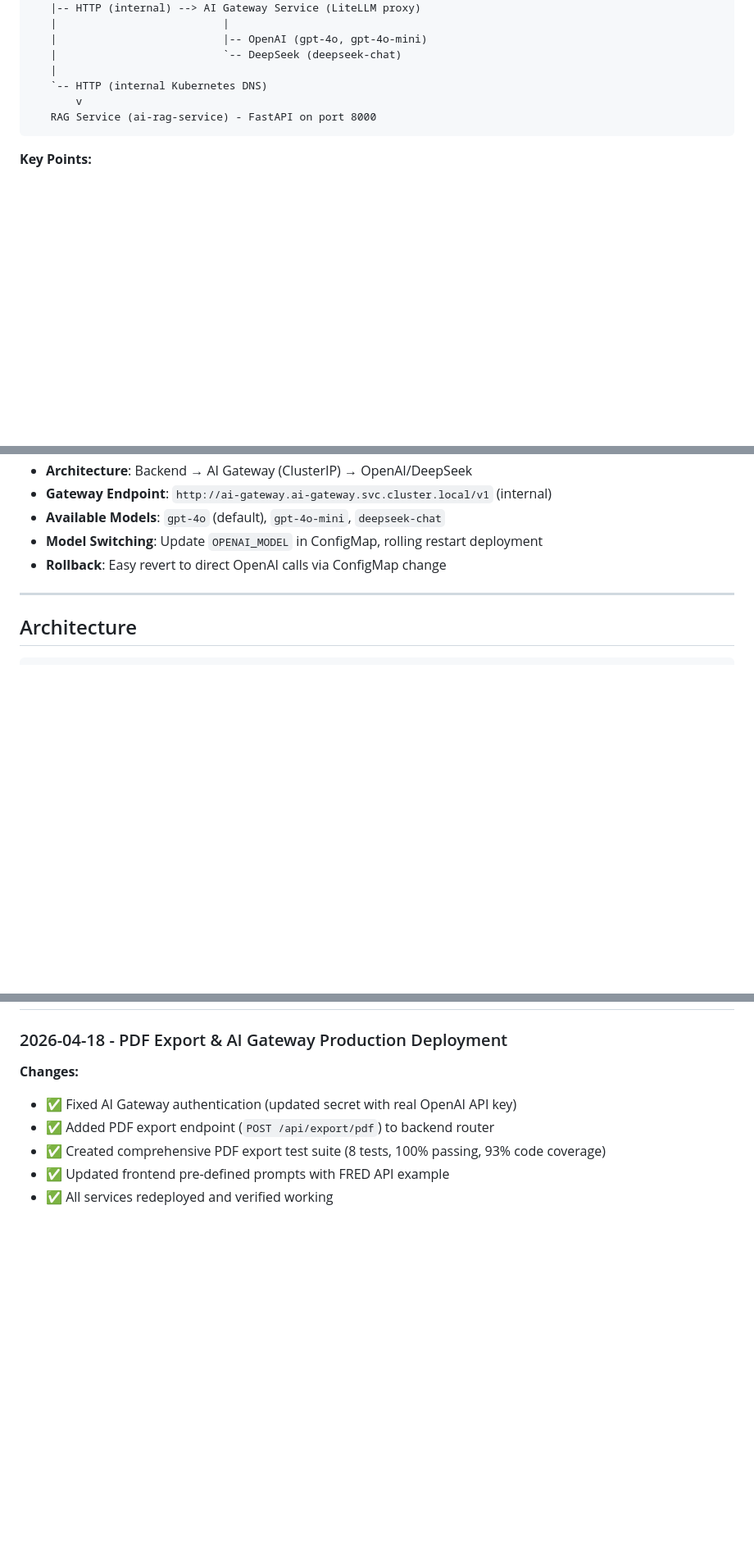
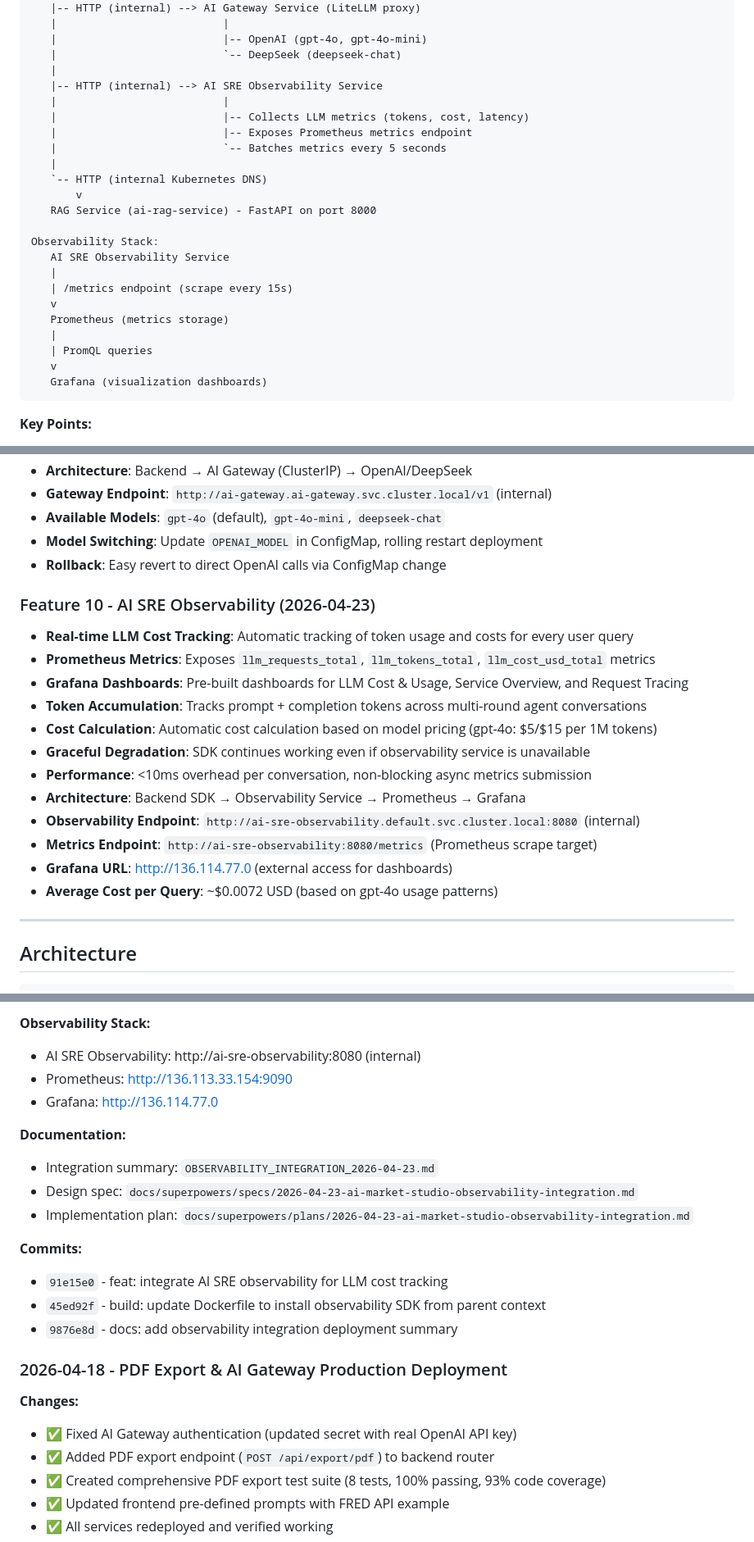
Before and after one commit to gjnzsu/ai-market-studio, a Markdown page: README.md, 3 parts joined by grey strips. Shown at 82% size. Rendered like a GitHub page; blank space fills up the shorter version.

````diff
--- a/README.md
+++ b/README.md
@@ -36,9 +36,26 @@ Backend API (this repo) - FastAPI on port 8000
    |                          |-- OpenAI (gpt-4o, gpt-4o-mini)
    |                          `-- DeepSeek (deepseek-chat)
    |
+   |-- HTTP (internal) --> AI SRE Observability Service
+   |                          |
+   |                          |-- Collects LLM metrics (tokens, cost, latency)
+   |                          |-- Exposes Prometheus metrics endpoint
+   |                          `-- Batches metrics every 5 seconds
+   |
    `-- HTTP (internal Kubernetes DNS)
        v
    RAG Service (ai-rag-service) - FastAPI on port 8000
+
+Observability Stack:
+   AI SRE Observability Service
+   |
+   | /metrics endpoint (scrape every 15s)
+   v
+   Prometheus (metrics storage)
+   |
+   | PromQL queries
+   v
+   Grafana (visualization dashboards)
 ```
 
 **Key Points:**
@@ -175,6 +195,20 @@ The application is deployed on Google Kubernetes Engine (GKE):
 - **Model Switching**: Update `OPENAI_MODEL` in ConfigMap, rolling restart deployment
 - **Rollback**: Easy revert to direct OpenAI calls via ConfigMap change
 
+### Feature 10 - AI SRE Observability (2026-04-23)
+- **Real-time LLM Cost Tracking**: Automatic tracking of token usage and costs for every user query
+- **Prometheus Metrics**: Exposes `llm_requests_total`, `llm_tokens_total`, `llm_cost_usd_total` metrics
+- **Grafana Dashboards**: Pre-built dashboards for LLM Cost & Usage, Service Overview, and Request Tracing
+- **Token Accumulation**: Tracks prompt + completion tokens across multi-round agent conversations
+- **Cost Calculation**: Automatic cost calculation based on model pricing (gpt-4o: $5/$15 per 1M tokens)
+- **Graceful Degradation**: SDK continues working even if observability service is unavailable
+- **Performance**: <10ms overhead per conversation, non-blocking async metrics submission
+- **Architecture**: Backend SDK → Observability Service → Prometheus → Grafana
+- **Observability Endpoint**: `http://ai-sre-observability.default.svc.cluster.local:8080` (internal)
+- **Metrics Endpoint**: `http://ai-sre-observability:8080/metrics` (Prometheus scrape target)
+- **Grafana URL**: http://136.114.77.0 (external access for dashboards)
+- **Average Cost per Query**: ~$0.0072 USD (based on gpt-4o usage patterns)
+
 ---
 
 ## Architecture
@@ -837,3 +928,17 @@ ai-market-studio/ (Backend API)
+**Observability Stack:**
+- AI SRE Observability: http://ai-sre-observability:8080 (internal)
+- Prometheus: http://136.113.33.154:9090
+- Grafana: http://136.114.77.0
+
+**Documentation:**
+- Integration summary: `OBSERVABILITY_INTEGRATION_2026-04-23.md`
+- Design spec: `docs/superpowers/specs/2026-04-23-ai-market-studio-observability-integration.md`
+- Implementation plan: `docs/superpowers/plans/2026-04-23-ai-market-studio-observability-integration.md`
+
+**Commits:**
+- `91e15e0` - feat: integrate AI SRE observability for LLM cost tracking
+- `45ed92f` - build: update Dockerfile to install observability SDK from parent context
+- `9876e8d` - docs: add observability integration deployment summary
 
 ### 2026-04-18 - PDF Export & AI Gateway Production Deployment
 
````
Also changed, not shown: other parts of README.md (+62 -2 lines).
